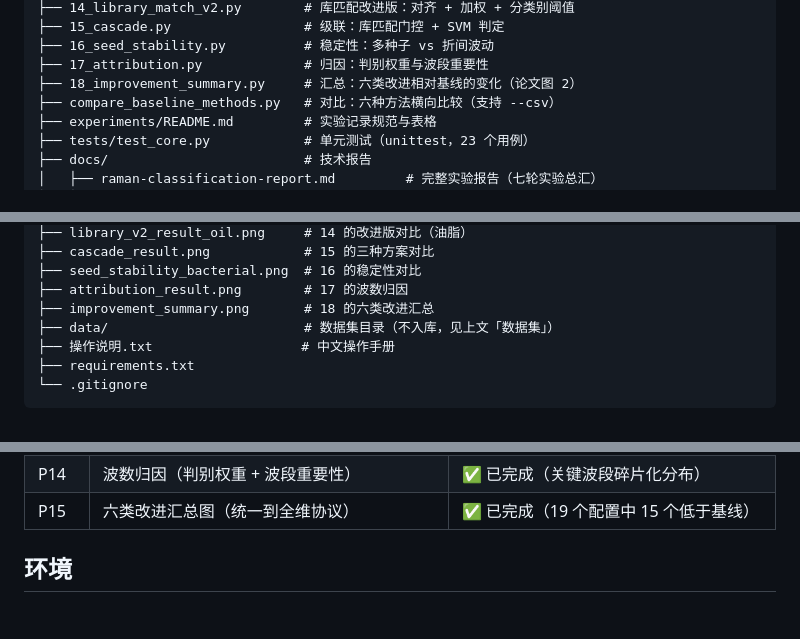
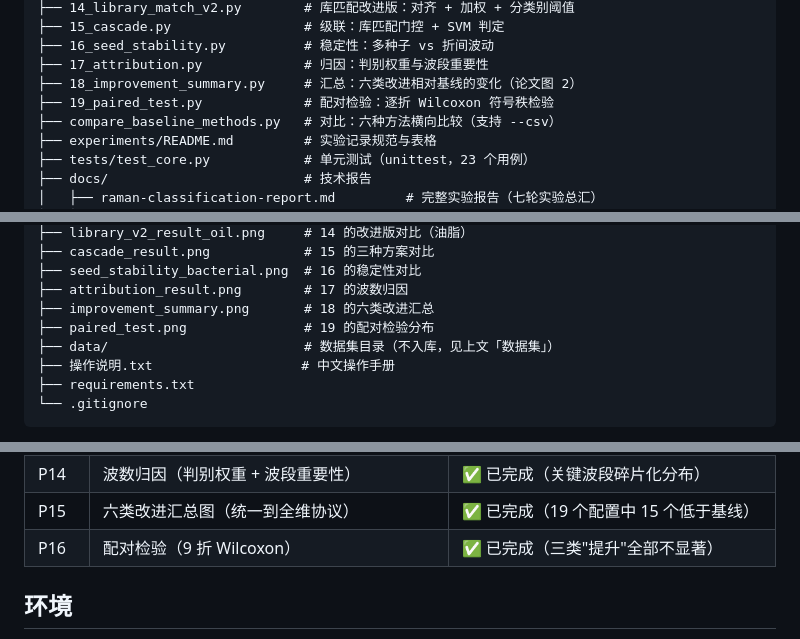
Before and after one commit to Zlp2514/Raman_forRecognition, a Markdown page: README.md, 3 parts joined by grey strips. Drawn GitHub-style; blank space fills up the shorter version.

```diff
--- a/README.md
+++ b/README.md
@@ -555,6 +555,7 @@ Raman_forRecognition/
 ├── 16_seed_stability.py          # 稳定性：多种子 vs 折间波动
 ├── 17_attribution.py             # 归因：判别权重与波段重要性
 ├── 18_improvement_summary.py     # 汇总：六类改进相对基线的变化（论文图 2）
+├── 19_paired_test.py             # 配对检验：逐折 Wilcoxon 符号秩检验
 ├── compare_baseline_methods.py   # 对比：六种方法横向比较（支持 --csv）
 ├── experiments/README.md         # 实验记录规范与表格
 ├── tests/test_core.py            # 单元测试（unittest，23 个用例）
@@ -582,6 +583,7 @@ Raman_forRecognition/
 ├── seed_stability_bacterial.png  # 16 的稳定性对比
 ├── attribution_result.png        # 17 的波数归因
 ├── improvement_summary.png       # 18 的六类改进汇总
+├── paired_test.png               # 19 的配对检验分布
 ├── data/                         # 数据集目录（不入库，见上文「数据集」）
 ├── 操作说明.txt                   # 中文操作手册
 ├── requirements.txt
@@ -630,6 +632,7 @@ print("负值比例:", spec.negative_ratio())
 | P13 | 稳定性分析（5 种子 × 3 配置） | ✅ 已完成（种子波动 0.9 pt，折间 6.6 pt） |
 | P14 | 波数归因（判别权重 + 波段重要性） | ✅ 已完成（关键波段碎片化分布） |
 | P15 | 六类改进汇总图（统一到全维协议） | ✅ 已完成（19 个配置中 15 个低于基线） |
+| P16 | 配对检验（9 折 Wilcoxon） | ✅ 已完成（三类"提升"全部不显著） |
 
 ## 环境
 
```
Also changed, not shown: experiments/2026-11-19-p15-improvement-summary.md (+2 -2 lines), experiments/2026-11-19-p16-paired-test.md (added, +79 -0 lines), improvement_summary.png, paired_test.png (added), 4 other files.
